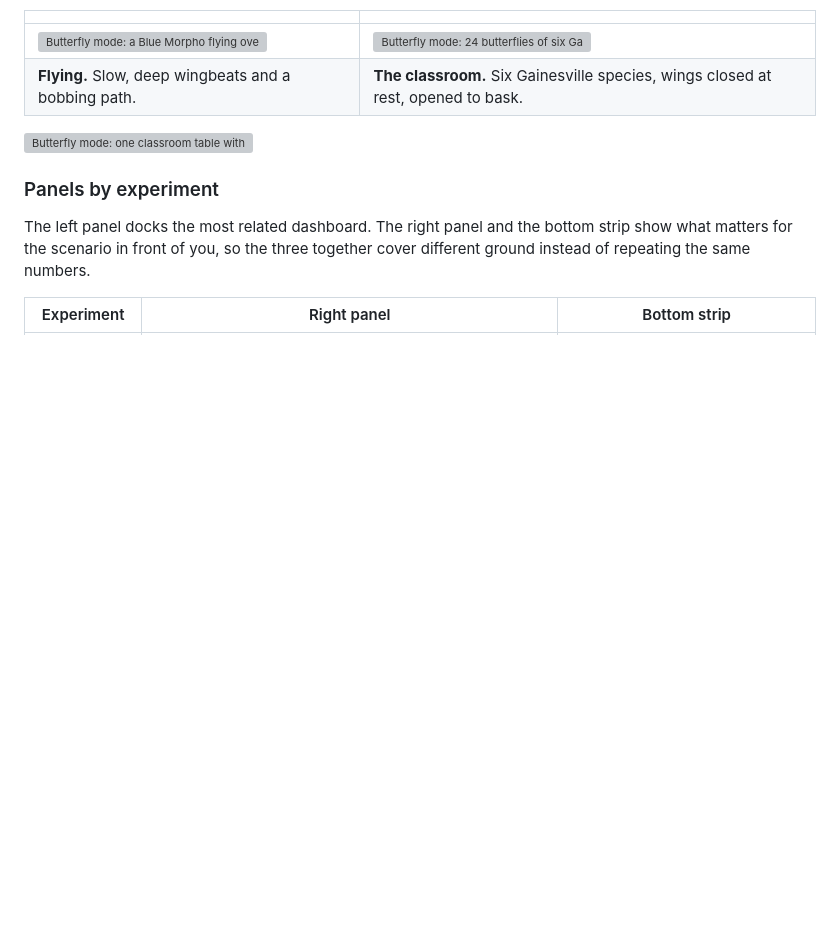
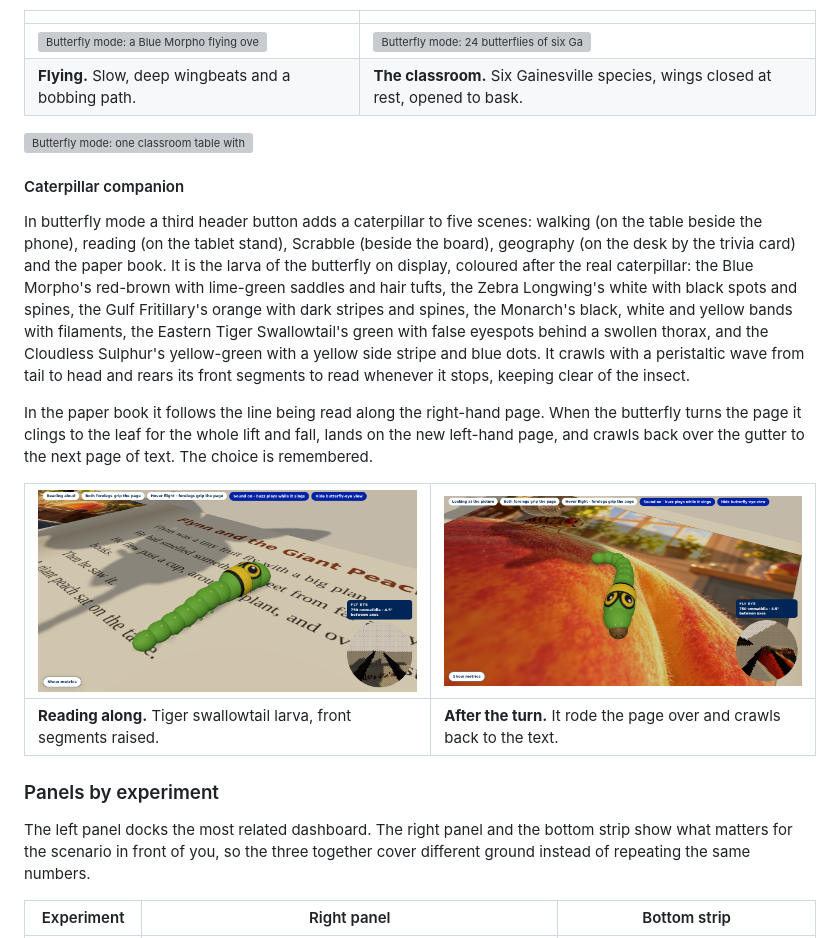
Before and after one commit to jayrosen-design/fly-lingo, a Markdown page: README.md, the part around the change. Drawn GitHub-style; pictures changed too: docs/screenshots/caterpillar-book-after-turn.png (added), docs/screenshots/caterpillar-book-reading.png (added); blank space fills up the shorter version; grey boxes are pictures that could not be loaded.

```diff
--- a/README.md
+++ b/README.md
@@ -61,6 +61,16 @@ The two logos at the left of the header switch the insect. The fruit fly is the
 | **Flying.** Slow, deep wingbeats and a bobbing path. | **The classroom.** Six Gainesville species, wings closed at rest, opened to bask. |
 
 ![Butterfly mode: one classroom table with four species](docs/screenshots/butterfly-species.png)
+
+#### Caterpillar companion
+
+In butterfly mode a third header button adds a caterpillar to five scenes: walking (on the table beside the phone), reading (on the tablet stand), Scrabble (beside the board), geography (on the desk by the trivia card) and the paper book. It is the larva of the butterfly on display, coloured after the real caterpillar: the Blue Morpho's red-brown with lime-green saddles and hair tufts, the Zebra Longwing's white with black spots and spines, the Gulf Fritillary's orange with dark stripes and spines, the Monarch's black, white and yellow bands with filaments, the Eastern Tiger Swallowtail's green with false eyespots behind a swollen thorax, and the Cloudless Sulphur's yellow-green with a yellow side stripe and blue dots. It crawls with a peristaltic wave from tail to head and rears its front segments to read whenever it stops, keeping clear of the insect.
+
+In the paper book it follows the line being read along the right-hand page. When the butterfly turns the page it clings to the leaf for the whole lift and fall, lands on the new left-hand page, and crawls back over the gutter to the next page of text. The choice is remembered.
+
+| ![The Eastern Tiger Swallowtail caterpillar rearing up to read a line of the paper book](docs/screenshots/caterpillar-book-reading.png) | ![After the page turn: the caterpillar on the picture page, crawling back toward the text](docs/screenshots/caterpillar-book-after-turn.png) |
+|---|---|
+| **Reading along.** Tiger swallowtail larva, front segments raised. | **After the turn.** It rode the page over and crawls back to the text. |
 
 ### Panels by experiment
 
```
Also changed, not shown: CLAUDE.md (+1 -0 lines), 1 other file.
